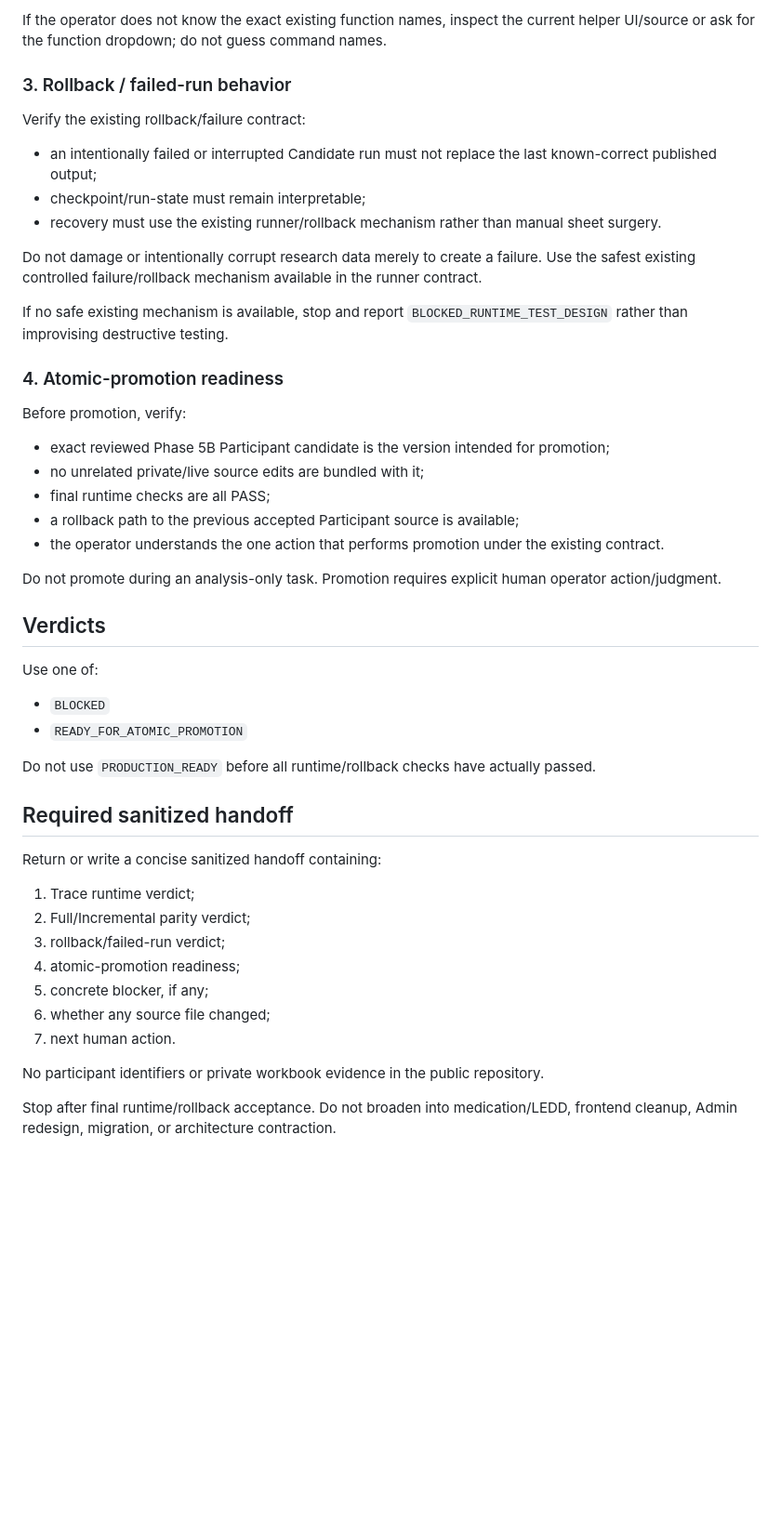
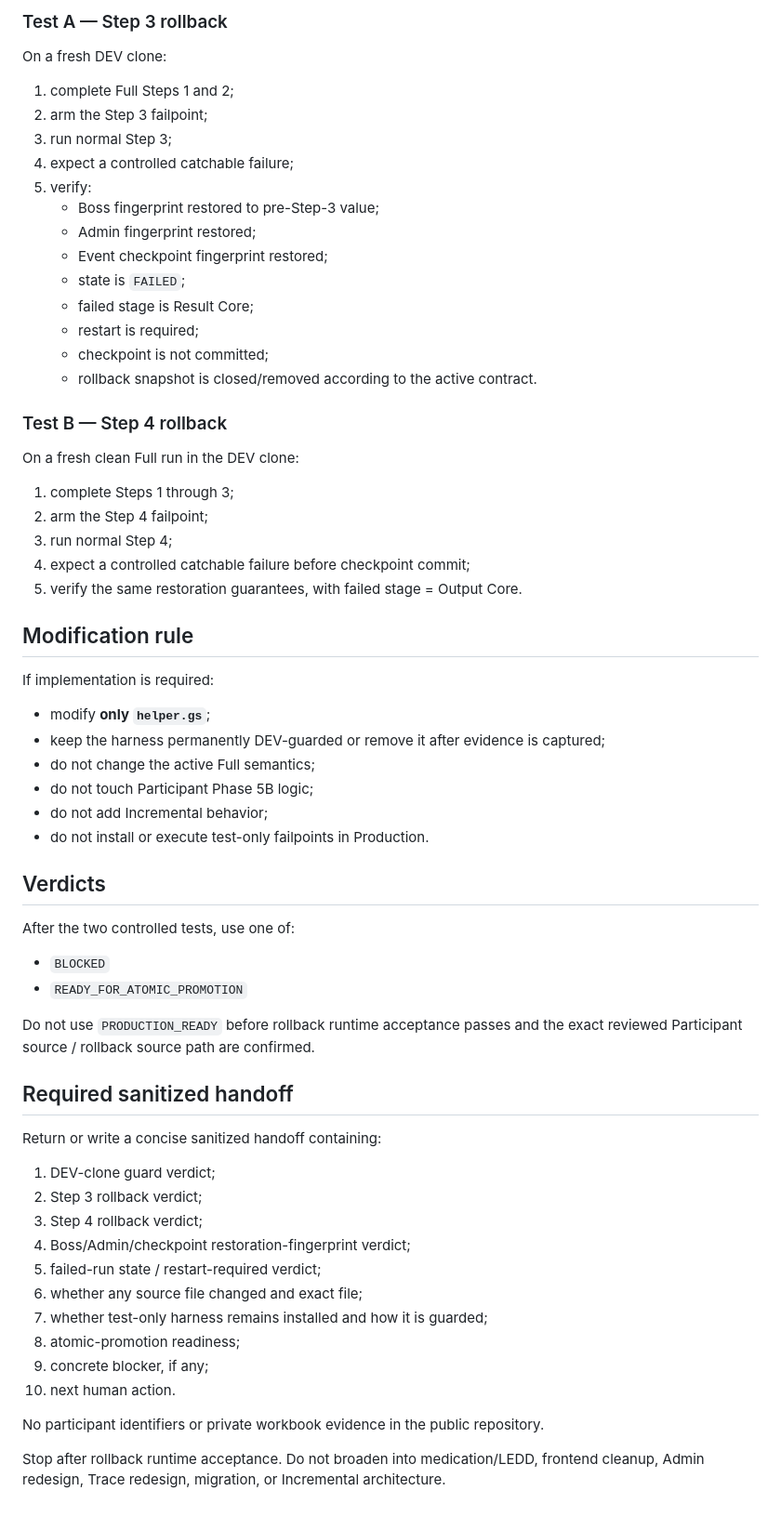
Before and after one commit to Tiutmattiu/Apathy, a Markdown page: TASK_PACKET.md, the part around one of its changes. Shown at 93% size. Drawn GitHub-style; blank space fills up the shorter version.

Commit message:
Narrow Phase 5B task to rollback runtime test

```diff
--- a/TASK_PACKET.md
+++ b/TASK_PACKET.md
@@ -58,51 +79,67 @@ Verify that an incremental run on an appropriate controlled change produces the
 
-If the operator does not know the exact existing function names, inspect the current helper UI/source or ask for the function dropdown; do not guess command names.
+### Test A — Step 3 rollback
 
-### 3. Rollback / failed-run behavior
+On a fresh DEV clone:
 
-Verify the existing rollback/failure contract:
+1. complete Full Steps 1 and 2;
+2. arm the Step 3 failpoint;
+3. run normal Step 3;
+4. expect a controlled catchable failure;
+5. verify:
+   - Boss fingerprint restored to pre-Step-3 value;
+   - Admin fingerprint restored;
+   - Event checkpoint fingerprint restored;
+   - state is `FAILED`;
+   - failed stage is Result Core;
+   - restart is required;
+   - checkpoint is not committed;
+   - rollback snapshot is closed/removed according to the active contract.
 
-- an intentionally failed or interrupted Candidate run must not replace the last known-correct published output;
-- checkpoint/run-state must remain interpretable;
-- recovery must use the existing runner/rollback mechanism rather than manual sheet surgery.
+### Test B — Step 4 rollback
 
-Do not damage or intentionally corrupt research data merely to create a failure. Use the safest existing controlled failure/rollback mechanism available in the runner contract.
+On a fresh clean Full run in the DEV clone:
 
-If no safe existing mechanism is available, stop and report `BLOCKED_RUNTIME_TEST_DESIGN` rather than improvising destructive testing.
+1. complete Steps 1 through 3;
+2. arm the Step 4 failpoint;
+3. run normal Step 4;
+4. expect a controlled catchable failure before checkpoint commit;
+5. verify the same restoration guarantees, with failed stage = Output Core.
 
-### 4. Atomic-promotion readiness
+## Modification rule
 
-Before promotion, verify:
+If implementation is required:
 
-- exact reviewed Phase 5B Participant candidate is the version intended for promotion;
-- no unrelated private/live source edits are bundled with it;
-- final runtime checks are all PASS;
-- a rollback path to the previous accepted Participant source is available;
-- the operator understands the one action that performs promotion under the existing contract.
-
-Do not promote during an analysis-only task. Promotion requires explicit human operator action/judgment.
+- modify **only `helper.gs`**;
+- keep the harness permanently DEV-guarded or remove it after evidence is captured;
+- do not change the active Full semantics;
+- do not touch Participant Phase 5B logic;
+- do not add Incremental behavior;
+- do not install or execute test-only failpoints in Production.
 
 ## Verdicts
 
-Use one of:
+After the two controlled tests, use one of:
 
 - `BLOCKED`
 - `READY_FOR_ATOMIC_PROMOTION`
 
-Do not use `PRODUCTION_READY` before all runtime/rollback checks have actually passed.
+Do not use `PRODUCTION_READY` before rollback runtime acceptance passes and the exact reviewed Participant source / rollback source path are confirmed.
 
 ## Required sanitized handoff
 
 Return or write a concise sanitized handoff containing:
 
-1. Trace runtime verdict;
-2. Full/Incremental parity verdict;
-3. rollback/failed-run verdict;
-4. atomic-promotion readiness;
-5. concrete blocker, if any;
-6. whether any source file changed;
-7. next human action.
+1. DEV-clone guard verdict;
+2. Step 3 rollback verdict;
+3. Step 4 rollback verdict;
+4. Boss/Admin/checkpoint restoration-fingerprint verdict;
+5. failed-run state / restart-required verdict;
+6. whether any source file changed and exact file;
+7. whether test-only harness remains installed and how it is guarded;
+8. atomic-promotion readiness;
+9. concrete blocker, if any;
+10. next human action.
 
 No participant identifiers or private workbook evidence in the public repository.
 
-Stop after final runtime/rollback acceptance. Do not broaden into medication/LEDD, frontend cleanup, Admin redesign, migration, or architecture contraction.
+Stop after rollback runtime acceptance. Do not broaden into medication/LEDD, frontend cleanup, Admin redesign, Trace redesign, migration, or Incremental architecture.
```
Also changed, not shown: other parts of TASK_PACKET.md (+45 -24 lines).
